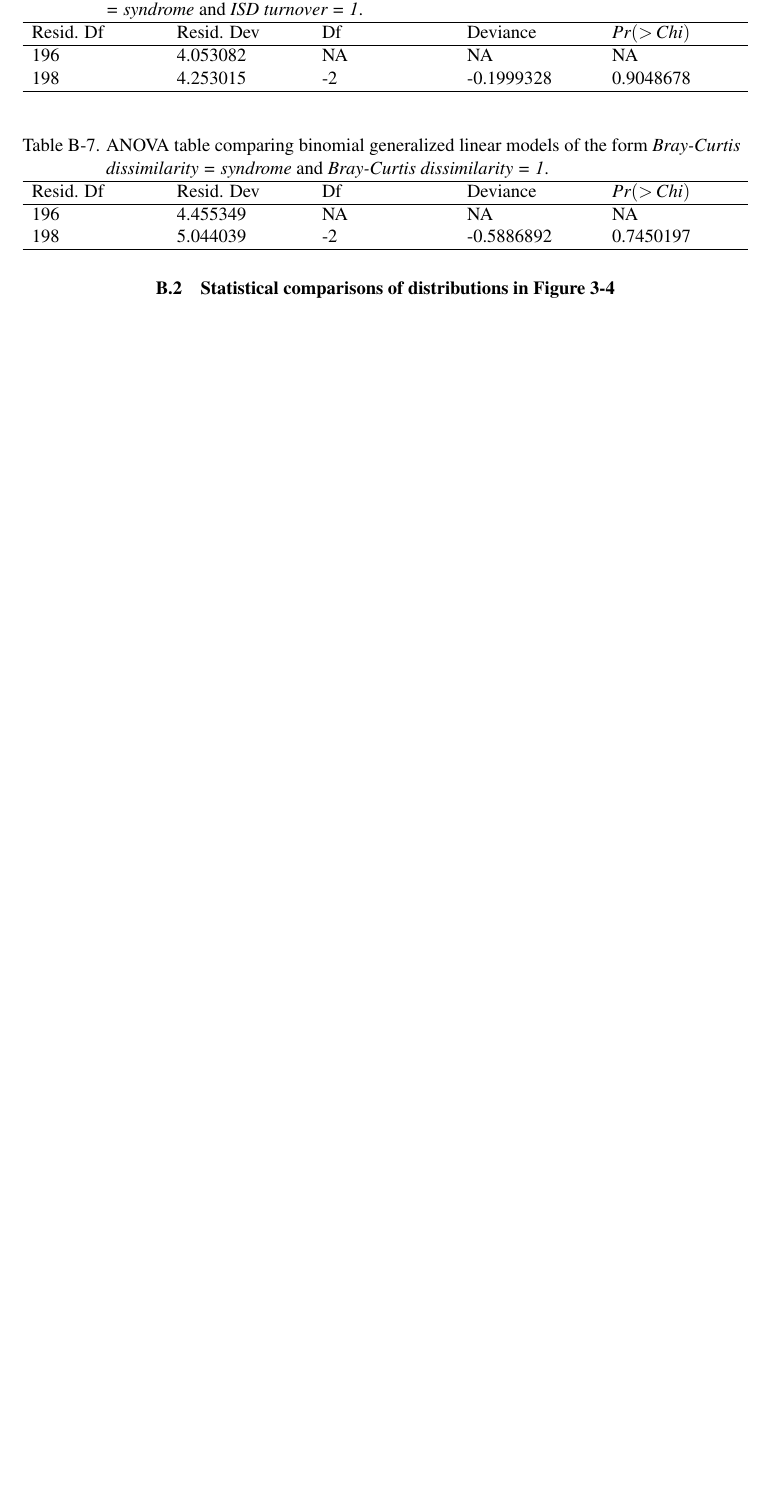
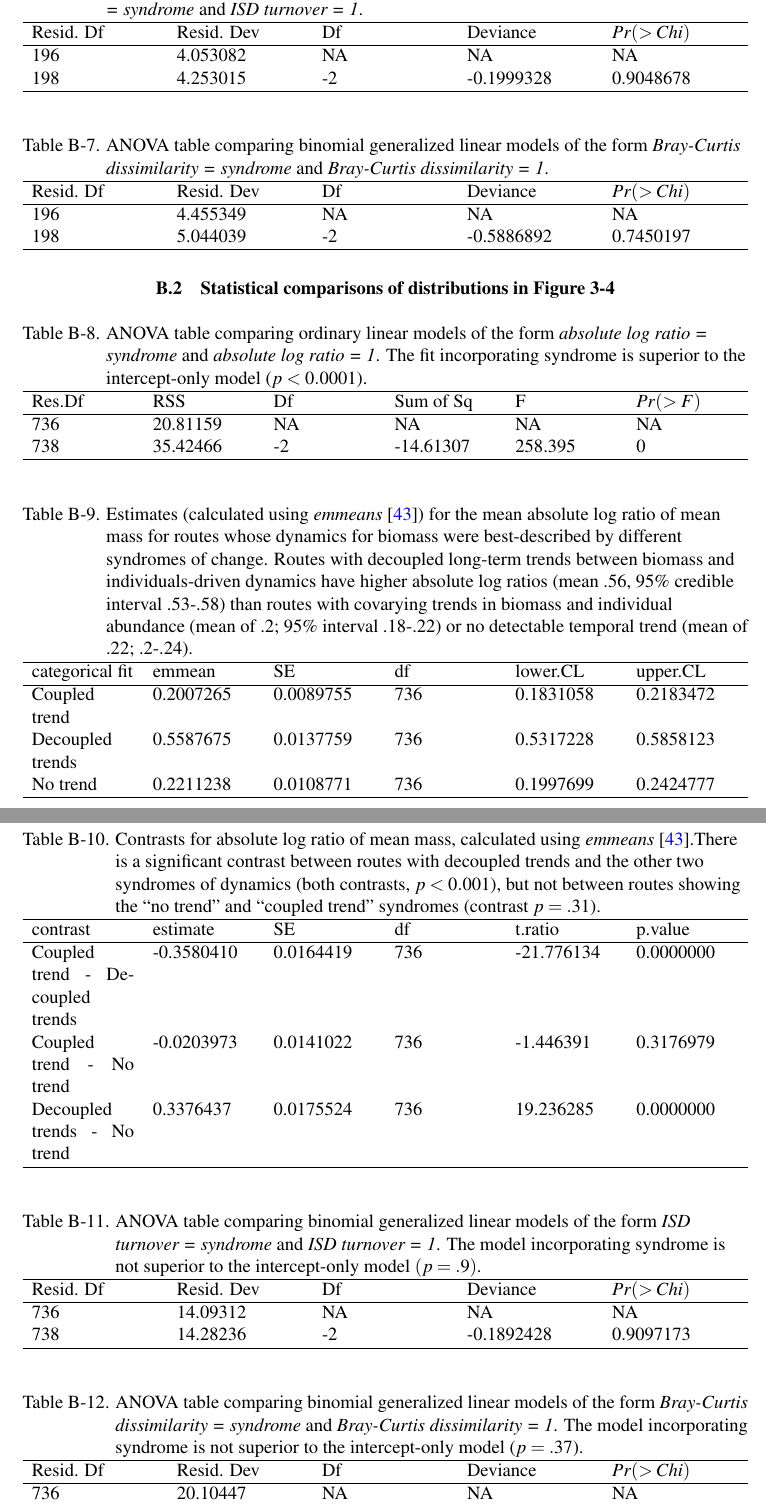
Before and after one commit to diazrenata/formatflowers, a LaTeX thesis (exampleMasterFile.tex, which reads appendix.tex): part of page 78 of 85 before the commit and two parts of pages 78 and 79 of 87 after it, the two joined at a grey line, cut so that both start at the same text, the shorter picture padded with empty space. Compiled offline with pdfLaTeX.

Commit message:
that's chapter 3 in for the most part

```diff
--- a/appendix.tex
+++ b/appendix.tex
@@ -1002,6 +1002,96 @@ Decoupled trends - No trend & 0.3393585 & 0.0329108 & 196 & 10.311453 & 0.000000
 \section{Statistical comparisons of distributions in Figure 3-4}
 
 
-%\chapter{Expert Opinions}
+\begin{table}[H]
+\caption[A proper table caption location]{ANOVA table comparing ordinary linear models of the form \textit{absolute log ratio = syndrome} and \textit{absolute log ratio = 1}. The fit incorporating syndrome is superior to the intercept-only model ($p < 0.0001$).
+}
+%\begin{center}
+\begin{tabularx}{\textwidth}{XXXXXX}
+\hline Res.Df & RSS & Df & Sum of Sq & F & $Pr(>F)$ \\
+
+\hline
+736 & 20.81159 & NA & NA & NA & NA \\
+738 & 35.42466 & -2 & -14.61307 & 258.395 & 0 \\
+
+\hline
+\end{tabularx}
+%\end{center}
+
+\end{table}
+
+
+
+\begin{table}[H]
+\caption[A proper table caption location]{Estimates (calculated using \textit{emmeans} \cite{lenth2021}) for the mean absolute log ratio of mean mass for routes whose dynamics for biomass were best-described by different syndromes of change. Routes with decoupled long-term trends between biomass and individuals-driven dynamics have higher absolute log ratios (mean .56, 95\% credible interval .53-.58) than routes with covarying trends in biomass and individual abundance (mean of .2; 95\% interval .18-.22) or no detectable temporal trend (mean of .22; .2-.24).
+}
+%\begin{center}
+\begin{tabularx}{\textwidth}{XXXXXX}
+\hline categorical fit & emmean & SE & df & lower.CL & upper.CL \\
+\hline
+Coupled trend & 0.2007265 & 0.0089755 & 736 & 0.1831058 & 0.2183472 \\
+Decoupled trends & 0.5587675 & 0.0137759 & 736 & 0.5317228 & 0.5858123 \\
+No trend & 0.2211238 & 0.0108771 & 736 & 0.1997699 & 0.2424777 \\
+\hline
+\end{tabularx}
+%\end{center}
+
+\end{table}
+
+
+
+\begin{table}[H]
+\caption[A proper table caption location]{Contrasts for absolute log ratio of mean mass, calculated using \textit{emmeans} \cite{lenth2021}.There is a significant contrast between routes with decoupled trends and the other two syndromes of dynamics (both contrasts, $p < 0.001$), but not between routes showing the “no trend” and “coupled trend” syndromes (contrast $p = .31$).
+}
+%\begin{center}
+\begin{tabularx}{\textwidth}{XXXXXX}
+\hline contrast & estimate & SE & df & t.ratio & p.value \\
+\hline
+Coupled trend - Decoupled trends & -0.3580410 & 0.0164419 & 736 & -21.776134 & 0.0000000 \\
+Coupled trend - No trend & -0.0203973 & 0.0141022 & 736 & -1.446391 & 0.3176979 \\
+Decoupled trends - No trend & 0.3376437 & 0.0175524 & 736 & 19.236285 & 0.0000000 \\
+\hline
+\end{tabularx}
+%\end{center}
+
+\end{table}
+
+
+
+\begin{table}[H]
+\caption[A proper table caption location]{ANOVA table comparing binomial generalized linear models of the form \textit{ISD turnover = syndrome} and \textit{ISD turnover = 1}.  The model incorporating syndrome is not superior to the intercept-only model $(p = .9)$.
+}
+%\begin{center}
+\begin{tabularx}{\textwidth}{XXXXXX}
+\hline Resid. Df & Resid. Dev & Df & Deviance & $Pr(>Chi)$ \\
+
+\hline
+736 & 14.09312 & NA & NA & NA \\
+738 & 14.28236 & -2 & -0.1892428 & 0.9097173 \\
+
+
+\hline
+\end{tabularx}
+%\end{center}
+
+\end{table}
+
+
+\begin{table}[H]
+\caption[A proper table caption location]{ANOVA table comparing binomial generalized linear models of the form \textit{Bray-Curtis dissimilarity = syndrome} and \textit{Bray-Curtis dissimilarity = 1}. The model incorporating syndrome is not superior to the intercept-only model ($p = .37$).
+}
+%\begin{center}
+\begin{tabularx}{\textwidth}{XXXXXX}
+\hline Resid. Df & Resid. Dev & Df & Deviance & $Pr(>Chi)$ \\
+
+\hline
+736 & 20.10447 & NA & NA & NA \\
+738 & 22.11983 & -2 & -2.015363 & 0.3650643 \\
+\hline
+\end{tabularx}
+%\end{center}
+
+\end{table}
+
+\chapter{Supplemental analyses for Chapter 4}
 
 Test for third appendix file.
```
